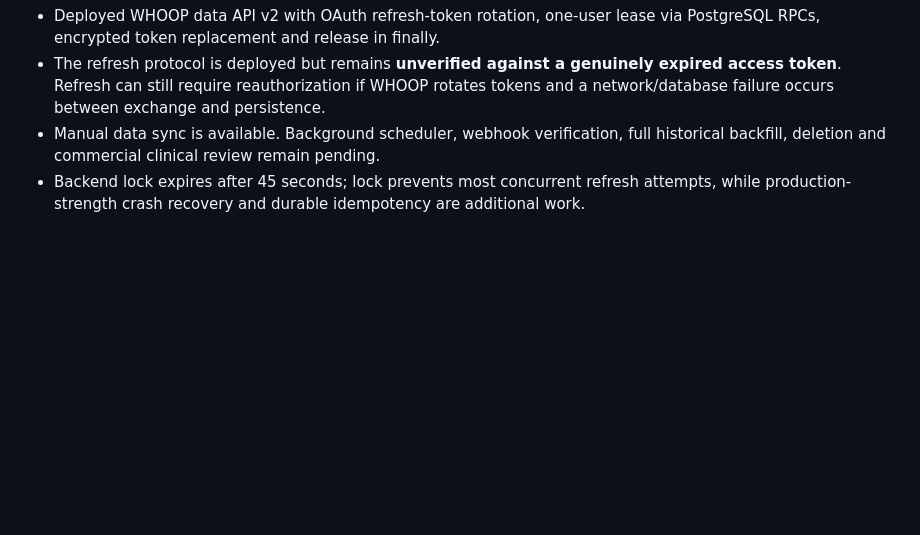
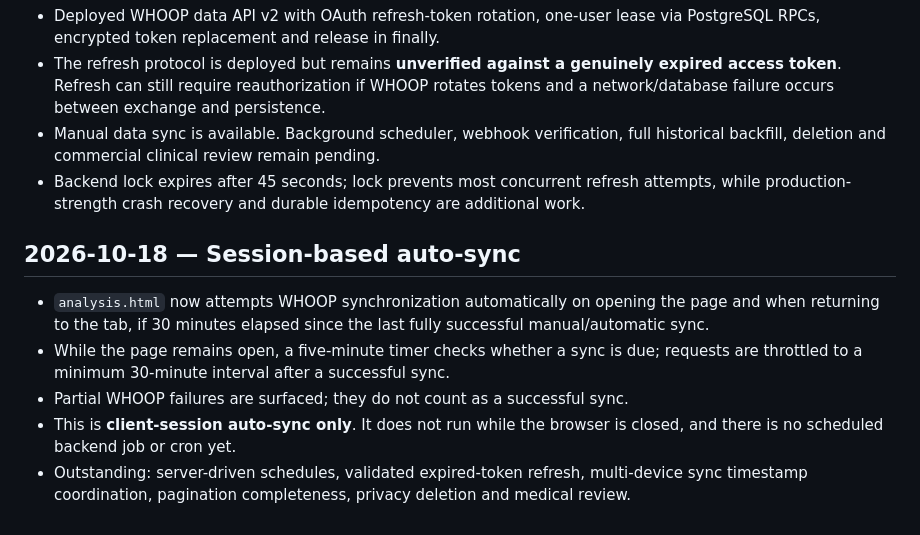
Before and after one commit to 3bHussein/Whoop-Intelligence-, a Markdown page: docs/ANALYTICS-ROADMAP.md, the part around the change. GitHub-like rendering; blank space fills up the shorter version.

Commit message:
Track session-based WHOOP automatic synchronization scope and limitations

```diff
--- a/docs/ANALYTICS-ROADMAP.md
+++ b/docs/ANALYTICS-ROADMAP.md
@@ -41,3 +41,10 @@ Current access-token expiry can block sync; reconnect is a temporary workaround
 - The refresh protocol is deployed but remains **unverified against a genuinely expired access token**. Refresh can still require reauthorization if WHOOP rotates tokens and a network/database failure occurs between exchange and persistence.
 - Manual data sync is available. Background scheduler, webhook verification, full historical backfill, deletion and commercial clinical review remain pending.
 - Backend lock expires after 45 seconds; lock prevents most concurrent refresh attempts, while production-strength crash recovery and durable idempotency are additional work.
+
+## 2026-10-18 — Session-based auto-sync
+- `analysis.html` now attempts WHOOP synchronization automatically on opening the page and when returning to the tab, if 30 minutes elapsed since the last fully successful manual/automatic sync.
+- While the page remains open, a five-minute timer checks whether a sync is due; requests are throttled to a minimum 30-minute interval after a successful sync.
+- Partial WHOOP failures are surfaced; they do not count as a successful sync.
+- This is **client-session auto-sync only**. It does not run while the browser is closed, and there is no scheduled backend job or cron yet.
+- Outstanding: server-driven schedules, validated expired-token refresh, multi-device sync timestamp coordination, pagination completeness, privacy deletion and medical review.
```
